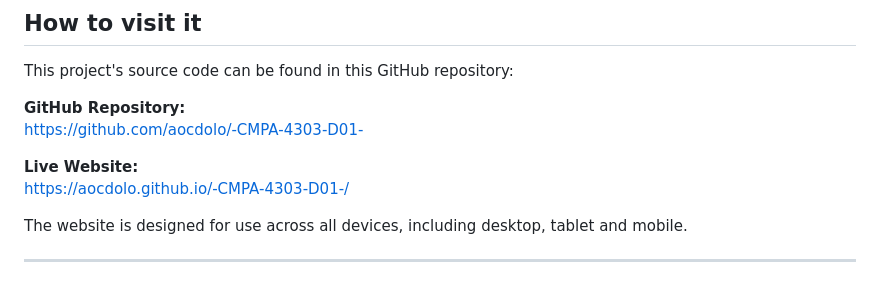
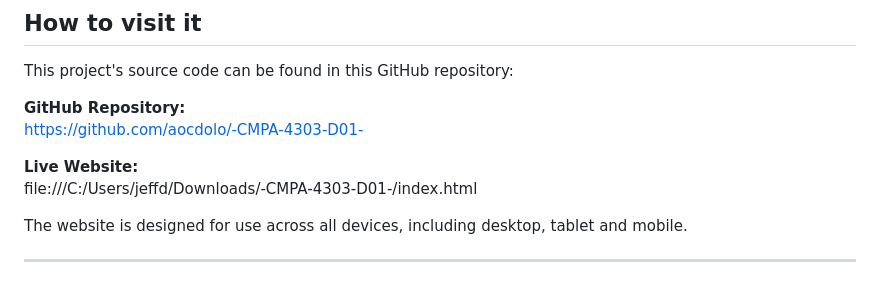
Before and after one commit to aocdolo/-CMPA-4303-D01-, a Markdown page: README.md, the part around the change. Drawn GitHub-style.

Commit message:
Change live website link to local file path
Updated live website link to a local file path.

```diff
--- a/README.md
+++ b/README.md
@@ -130,7 +130,7 @@ This project's source code can be found in this GitHub repository:
 https://github.com/aocdolo/-CMPA-4303-D01-
 
 **Live Website:**
-https://aocdolo.github.io/-CMPA-4303-D01-/
+file:///C:/Users/jeffd/Downloads/-CMPA-4303-D01-/index.html
 
 The website is designed for use across all devices, including desktop, tablet and mobile.
 
```
